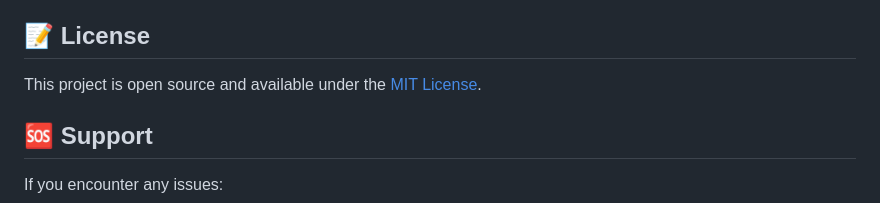
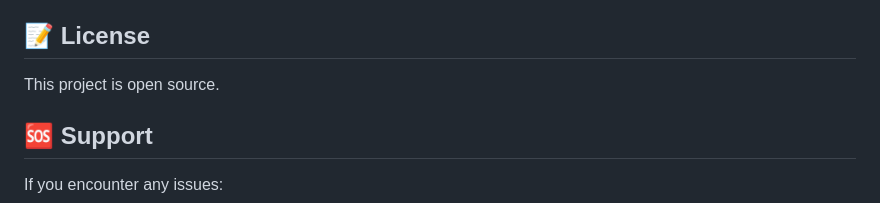
Before and after one commit to dobbygotcheva/Dating-App, a Markdown page: README.md, the part around the change. GitHub-like rendering.

```diff
--- a/README.md
+++ b/README.md
@@ -156,7 +156,7 @@ The application features:
 
 ## 📝 License
 
-This project is open source and available under the [MIT License](LICENSE).
+This project is open source.
 
 ## 🆘 Support
 
```
